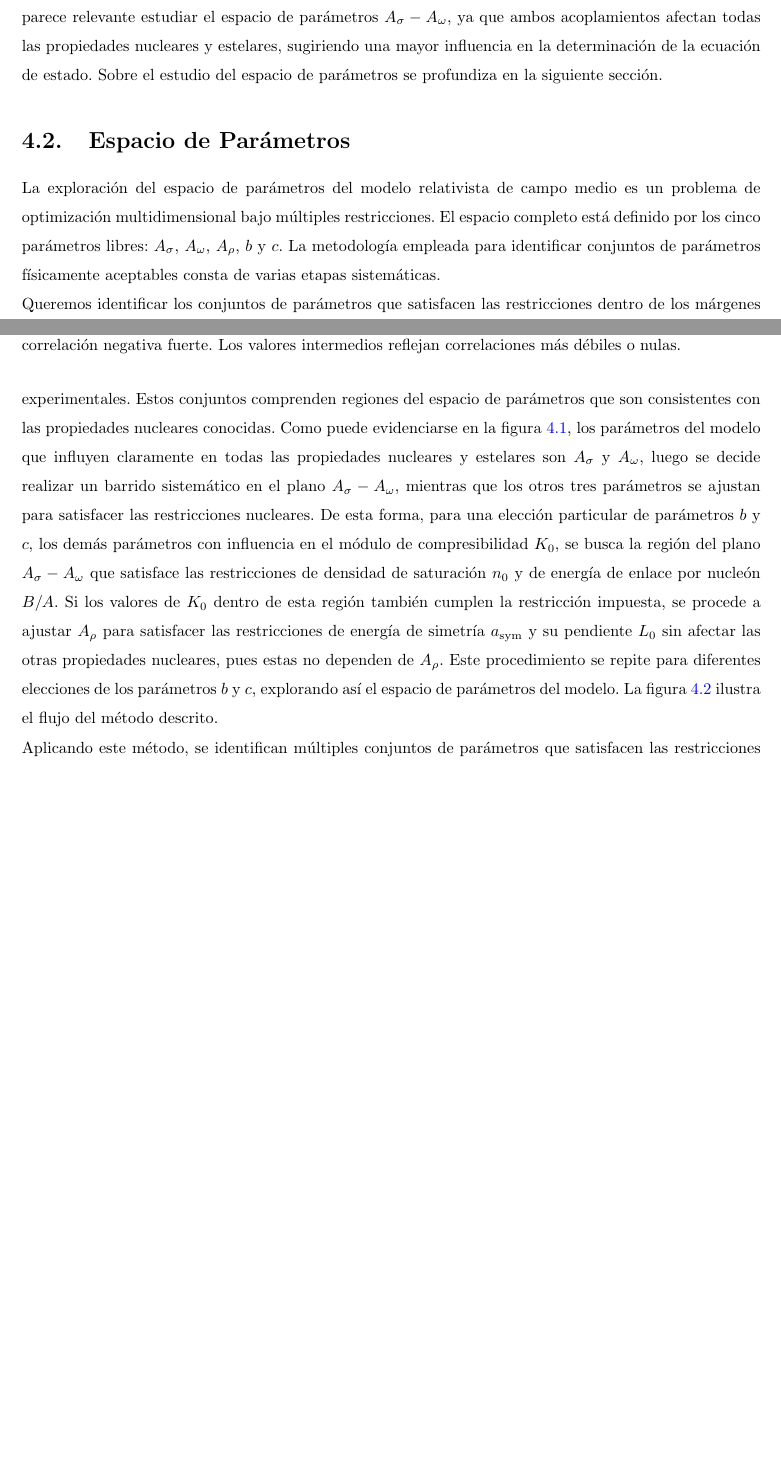
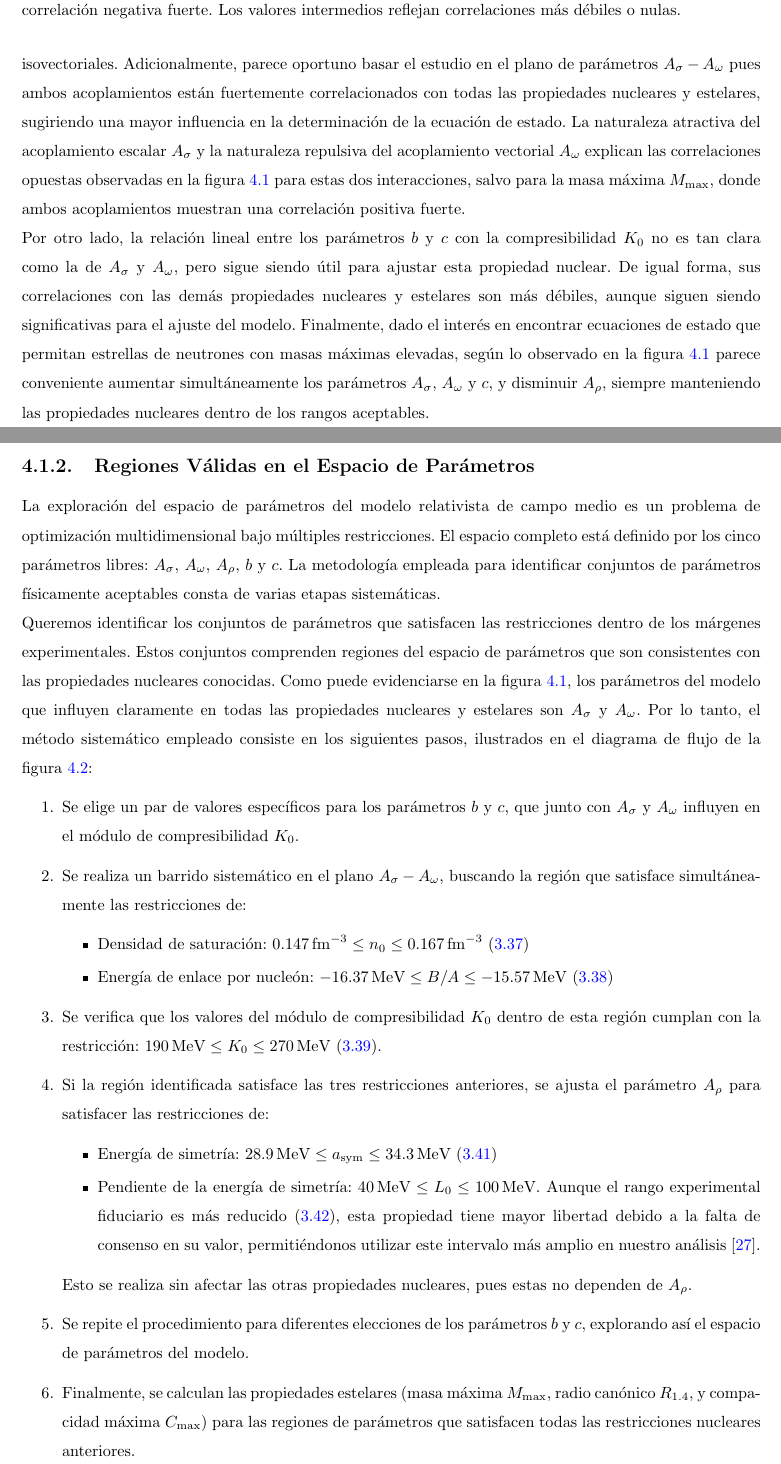
Before and after one commit to Vendetta0462/CalculosSimulaciones, a LaTeX document (Libro_Trabajo_de_Grado/main.tex, which reads Libro_Trabajo_de_Grado/Chapter4/chapter4.tex): two parts of pages 37 and 38 of 50 before the commit and two parts of pages 38 and 39 of 51 after it, joined at a grey line, cut so that both start at the same text, the shorter picture padded with empty space. Compiled offline with pdfLaTeX.

Commit message:
Mejora la estructura del capítulo 4: ajuste de parámetros, correlaciones y paso a paso.

```diff
--- a/Libro_Trabajo_de_Grado/Chapter4/chapter4.tex
+++ b/Libro_Trabajo_de_Grado/Chapter4/chapter4.tex
@@ -41,21 +44,48 @@ se obtienen las propiedades nucleares y estelares
 \end{aligned}
 \end{equation}
 
-donde $C = G M_\text{max} / c^2 R_{M_\text{max}}$ es la compacidad de la estrella de masa máxima, cuyo límite superor se establece al rededor de $C \lesssim 0.33$ tras evaluar implicaciones de observaciones recientes en ecuaciones de estado \cite{annalaMultimessengerConstraintsUltradense2022}. Ya que los parámetros del modelo representan las intensidades físicas de las interacciones nucleares, es posible establecer correlaciones directas entre variaciones en estos parámetros y cambios en las propiedades nucleares y estelares. Por ejemplo, un aumento en el acoplamiento vectorial $A_\omega$ incrementa la repulsión entre nucleones, resultando en una disminución de la densidad de saturación $n_0$. Del mismo modo, un incremento en el acoplamiento isovectorial $A_\rho$ eleva la energía de simetría $a_\text{sym}$, afectando la composición protón-neutrón de la materia nuclear. Considerando variaciones de los parámetros alrededor de los valores en (\ref{eq:params_glendenning}), se observan las tendencias recopiladas en la figura \ref{fig:correlacionesparams}. Es necesario resaltar la independencia de $n_0$, $B/A$ y $K_0$ respecto a variaciones en $A_\rho$, lo cual es consistente con la interpretación física de este acoplamiento como responsable únicamente de las interacciones isovectoriales. Adicionalmente, parece relevante estudiar el espacio de parámetros $A_\sigma - A_\omega$, ya que ambos acoplamientos afectan todas las propiedades nucleares y estelares, sugiriendo una mayor influencia en la determinación de la ecuación de estado. Sobre el estudio del espacio de parámetros se profundiza en la siguiente sección.
+donde $C_\text{max} = G M_\text{max} / c^2 R_{(M_\text{max})}$ es la compacidad de la estrella de masa máxima, cuyo límite superior se establece al rededor de $C_\text{max}= \lesssim 0.33$ tras evaluar implicaciones de observaciones recientes en ecuaciones de estado \cite{annalaMultimessengerConstraintsUltradense2022}. Realizando variaciones de estos parámetros alrededor de los valores en (\ref{eq:params_glendenning}), se observan las tendencias recopiladas en la figura \ref{fig:correlacionesparams}. La figura muestra el coeficiente de correlación de Pearson entre cada parámetro y cada propiedad nuclear y estelar. Los valores representan la fuerza y dirección de la relación lineal entre dos variables: valores cercanos a 1.0 indican una correlación positiva fuerte (si aumento el parámetro, aumenta la propiedad), mientras que valores cercanos a -1.0 indican una correlación negativa fuerte (si aumento el parámetro, disminuye la propiedad). Los valores intermedios reflejan correlaciones más débiles o nulas, en las que el parámetro tiene poca o ninguna influencia en la propiedad considerada. Es necesario notar que estas correlaciones son válidas localmente alrededor del conjunto de parámetros elegido, pero pueden variar en otras regiones del espacio de parámetros. Además, este coeficiente cuantifica la fuerza de la correlación, más no la pendiente de la relación entre las variables.
+
 
 \begin{figure}[h]
 	\centering
 	\includegraphics[width=0.7\linewidth]{Figuras/correlaciones_params}
-	\caption[Correlaciones entre parámetros y observables]{Correlaciones cualitativas entre variaciones en los parámetros del modelo relativista de campo medio alrededor de los valores en (\ref{eq:params_glendenning}) y cambios en las propiedades nucleares y estelares. Valores cercanos a 1.0 indican una correlación positiva fuerte, mientras que valores cercanos a -1.0 indican una correlación negativa fuerte. Los valores intermedios reflejan correlaciones más débiles o nulas.}
+	\caption[Correlaciones entre parámetros y observables]{Correlaciones cualitativas entre variaciones en los parámetros del modelo relativista de campo medio alrededor de los valores en (\ref{eq:params_glendenning}), y cambios en las propiedades nucleares y estelares. Valores cercanos a 1.0 indican una correlación positiva fuerte, mientras que valores cercanos a -1.0 indican una correlación negativa fuerte. Los valores intermedios reflejan correlaciones más débiles o nulas.}
 	\label{fig:correlacionesparams}
 \end{figure}
 
+Es necesario resaltar la independencia de $n_0$, $B/A$ y $K_0$ respecto a variaciones en $A_\rho$, lo cual es consistente con la interpretación física de este acoplamiento como responsable únicamente de las interacciones isovectoriales. Adicionalmente, parece oportuno basar el estudio en el plano de parámetros $A_\sigma - A_\omega$ pues ambos acoplamientos están fuertemente correlacionados con todas las propiedades nucleares y estelares, sugiriendo una mayor influencia en la determinación de la ecuación de estado. La naturaleza atractiva del acoplamiento escalar $A_\sigma$ y la naturaleza repulsiva del acoplamiento vectorial $A_\omega$ explican las correlaciones opuestas observadas en la figura \ref{fig:correlacionesparams} para estas dos interacciones, salvo para la masa máxima $M_\text{max}$, donde ambos acoplamientos muestran una correlación positiva fuerte.
 
-\section{Espacio de Parámetros}
+Por otro lado, la relación lineal entre los parámetros $b$ y $c$ con la compresibilidad $K_0$ no es tan clara como la de $A_\sigma$ y $A_\omega$, pero sigue siendo útil para ajustar esta propiedad nuclear. De igual forma, sus correlaciones con las demás propiedades nucleares y estelares son más débiles, aunque siguen siendo significativas para el ajuste del modelo. Finalmente, dado el interés en encontrar ecuaciones de estado que permitan estrellas de neutrones con masas máximas elevadas, según lo observado en la figura \ref{fig:correlacionesparams} parece conveniente aumentar simultáneamente los parámetros $A_\sigma$, $A_\omega$ y $c$, y disminuir $A_\rho$, siempre manteniendo las propiedades nucleares dentro de los rangos aceptables.
+
+\subsection{Regiones Válidas en el Espacio de Parámetros}
 
 La exploración del espacio de parámetros del modelo relativista de campo medio es un problema de optimización multidimensional bajo múltiples restricciones. El espacio completo está definido por los cinco parámetros libres: $A_\sigma$, $A_\omega$, $A_\rho$, $b$ y $c$. La metodología empleada para identificar conjuntos de parámetros físicamente aceptables consta de varias etapas sistemáticas.
 
-Queremos identificar los conjuntos de parámetros que satisfacen las restricciones dentro de los márgenes experimentales. Estos conjuntos comprenden regiones del espacio de parámetros que son consistentes con las propiedades nucleares conocidas. Como puede evidenciarse en la figura \ref{fig:correlacionesparams}, los parámetros del modelo que influyen claramente en todas las propiedades nucleares y estelares son $A_\sigma$ y $A_\omega$, luego se decide realizar un barrido sistemático en el plano $A_\sigma - A_\omega$, mientras que los otros tres parámetros se ajustan para satisfacer las restricciones nucleares. De esta forma, para una elección particular de parámetros $b$ y $c$, los demás parámetros con influencia en el módulo de compresibilidad $K_0$, se busca la región del plano $A_\sigma - A_\omega$ que satisface las restricciones de densidad de saturación $n_0$ y de energía de enlace por nucleón $B/A$. Si los valores de $K_0$ dentro de esta región también cumplen la restricción impuesta, se procede a ajustar $A_\rho$ para satisfacer las restricciones de energía de simetría $a_\text{sym}$ y su pendiente $L_0$ sin afectar las otras propiedades nucleares, pues estas no dependen de $A_\rho$. Este procedimiento se repite para diferentes elecciones de los parámetros $b$ y $c$, explorando así el espacio de parámetros del modelo. La figura \ref{fig:flowchartmetodo} ilustra el flujo del método descrito.
+Queremos identificar los conjuntos de parámetros que satisfacen las restricciones dentro de los márgenes experimentales. Estos conjuntos comprenden regiones del espacio de parámetros que son consistentes con las propiedades nucleares conocidas. Como puede evidenciarse en la figura \ref{fig:correlacionesparams}, los parámetros del modelo que influyen claramente en todas las propiedades nucleares y estelares son $A_\sigma$ y $A_\omega$. Por lo tanto, el método sistemático empleado consiste en los siguientes pasos, ilustrados en el diagrama de flujo de la figura \ref{fig:flowchartmetodo}:
+
+\begin{enumerate}
+    \item Se elige un par de valores específicos para los parámetros $b$ y $c$, que junto con $A_\sigma$ y $A_\omega$ influyen en el módulo de compresibilidad $K_0$.
+
+    \item Se realiza un barrido sistemático en el plano $A_\sigma - A_\omega$, buscando la región que satisface simultáneamente las restricciones de:
+    \begin{itemize}
+        \item Densidad de saturación: $0.147 \, \text{fm}^{-3} \leq n_0 \leq 0.167 \, \text{fm}^{-3}$ (\ref{eq:densidad_saturacion})
+        \item Energía de enlace por nucleón: $-16.37 \, \text{MeV} \leq B/A \leq -15.57 \, \text{MeV}$ (\ref{eq:energia_enlace_saturacion})
+    \end{itemize}
+
+    \item Se verifica que los valores del módulo de compresibilidad $K_0$ dentro de esta región cumplan con la restricción: $190 \, \text{MeV} \leq K_0 \leq 270 \, \text{MeV}$ (\ref{eq:modulo_compresibilidad_empirico}).
+
+    \item Si la región identificada satisface las tres restricciones anteriores, se ajusta el parámetro $A_\rho$ para satisfacer las restricciones de:
+    \begin{itemize}
+        \item Energía de simetría: $28.9 \, \text{MeV} \leq a_\text{sym} \leq 34.3 \, \text{MeV}$ (\ref{eq:energia_simetria_empirico})
+        \item Pendiente de la energía de simetría: $40 \, \text{MeV} \leq L_0 \leq 100 \, \text{MeV}$. Aunque el rango experimental fiduciario es más reducido (\ref{eq:pendiente_simetria_empirico}), esta propiedad tiene mayor libertad debido a la falta de consenso en su valor, permitiéndonos utilizar este intervalo más amplio en nuestro análisis \cite{kumarTheoreticalExperimentalConstraints2024}.
+    \end{itemize}
+    Esto se realiza sin afectar las otras propiedades nucleares, pues estas no dependen de $A_\rho$.
+
+    \item Se repite el procedimiento para diferentes elecciones de los parámetros $b$ y $c$, explorando así el espacio de parámetros del modelo.
+
+    \item Finalmente, se calculan las propiedades estelares (masa máxima $M_\text{max}$, radio canónico $R_{1.4}$, y compacidad máxima $C_\text{max}$) para las regiones de parámetros que satisfacen todas las restricciones nucleares anteriores.
+\end{enumerate}
 
 %\clearpage
 
@@ -73,7 +103,7 @@ Queremos identificar los conjuntos de parámetros que satisfacen las restriccion
 	\label{fig:flowchartmetodo}
 \end{figure}
 
-Aplicando este método, se identifican múltiples conjuntos de parámetros que satisfacen las restricciones nucleares. Cada conjunto produce una ecuación de estado diferente a altas densidades, generando predicciones variadas para las propiedades estelares. Por ejemplo, tras realizar este proceso para un par de valores específicos de $b$ y $c$, se obtiene la región del plano $A_\sigma - A_\omega$ mostrada en la figura \ref{fig:region_nuclear_a}. Cada punto en esta región corresponde a un conjunto de parámetros que puede ser empleado para determinar las propiedades estelares resultantes, como la masa máxima y el radio de estrellas de neutrones. Además, si variamos los valores de $b$ y $c$ de modo que $K_0$ se mantenga dentro del rango aceptable, y ajustamos $A_\rho$ para cumplir las propiedades de simetría, obtenemos otras regiones válidas, como la mostrada en la figura \ref{fig:region_nuclear_b}. Esta nueva región tiene valores mayores de $A_\sigma$, $A_\omega$ y $c$, y valores menores de $A_\rho$ y $b$ en comparación con la región anterior.
+Aplicando este método, se identifican múltiples conjuntos de parámetros que satisfacen las restricciones nucleares. Cada conjunto produce una ecuación de estado diferente a altas densidades, generando diferentes predicciones para las propiedades estelares. Por ejemplo, tras realizar este proceso para un par de valores específicos de $b$ y $c$, se obtiene la región del plano $A_\sigma - A_\omega$ mostrada en la figura \ref{fig:region_nuclear_a}. Cada punto en esta región corresponde a un conjunto de parámetros válido que puede ser empleado para determinar las propiedades estelares resultantes. Además, si variamos los valores de $b$ y $c$ de modo que $K_0$ se mantenga dentro del rango aceptable, y ajustamos $A_\rho$ para cumplir las propiedades de simetría, obtenemos otras regiones válidas, como la mostrada en la figura \ref{fig:region_nuclear_b}. Esta nueva región tiene valores mayores de $A_\sigma$, $A_\omega$ y $c$, y valores menores de $A_\rho$ y $b$ en comparación con la región anterior.
 
 \begin{figure}[h]
     \centering
```
Also changed, not shown: Libro_Trabajo_de_Grado/Figuras/correlaciones_params.png, Libro_Trabajo_de_Grado/main.pdf, Libro_Trabajo_de_Grado/Chapter4/chapter4.tex (17 more changed lines).
